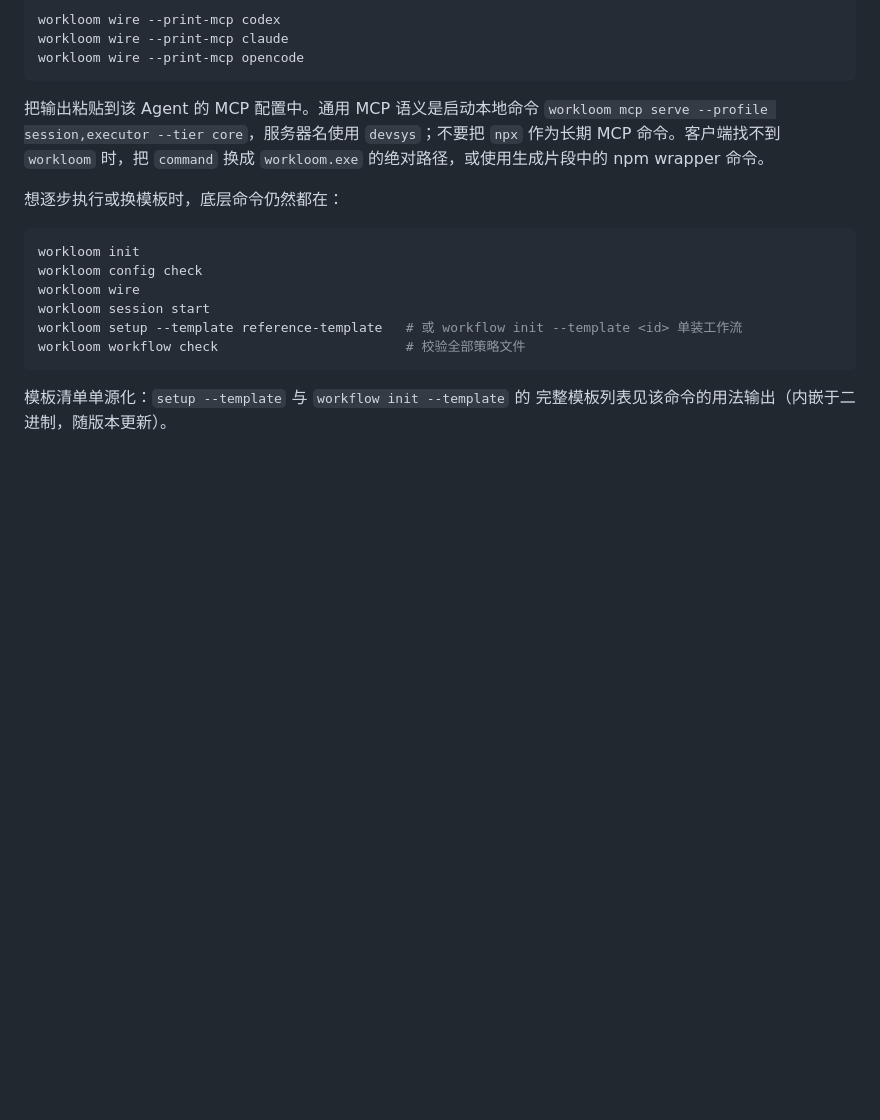
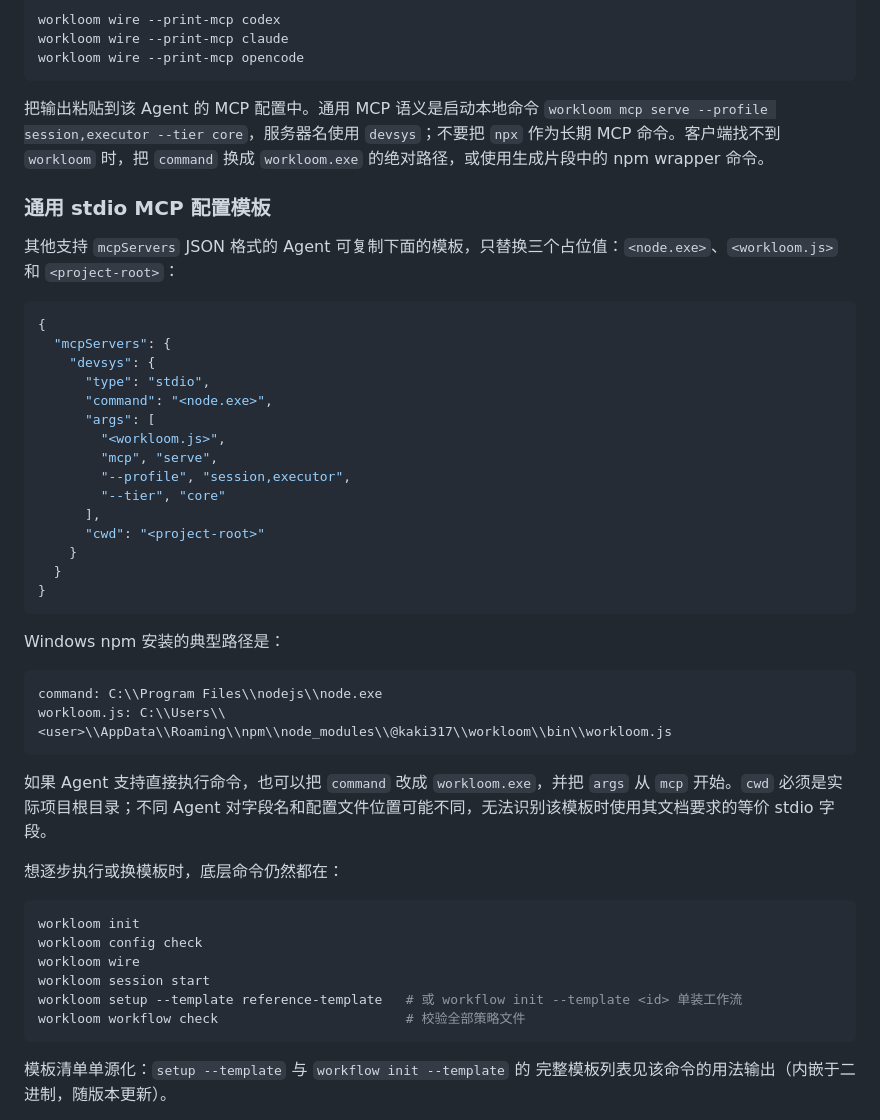
Before and after one commit to JAYY513/Workloom, a Markdown page: README.md, the part around the change. GitHub-like rendering; blank space fills up the shorter version.

Commit message:
docs(mcp): 提供通用 stdio 配置模板

````diff
--- a/README.md
+++ b/README.md
@@ -185,6 +185,37 @@ workloom wire --print-mcp opencode
 `workloom mcp serve --profile session,executor --tier core`，服务器名使用 `devsys`；不要把
 `npx` 作为长期 MCP 命令。客户端找不到 `workloom` 时，把 `command` 换成 `workloom.exe` 的绝对路径，或使用生成片段中的 npm wrapper 命令。
 
+### 通用 stdio MCP 配置模板
+
+其他支持 `mcpServers` JSON 格式的 Agent 可复制下面的模板，只替换三个占位值：`<node.exe>`、`<workloom.js>` 和 `<project-root>`：
+
+```json
+{
+  "mcpServers": {
+    "devsys": {
+      "type": "stdio",
+      "command": "<node.exe>",
+      "args": [
+        "<workloom.js>",
+        "mcp", "serve",
+        "--profile", "session,executor",
+        "--tier", "core"
+      ],
+      "cwd": "<project-root>"
+    }
+  }
+}
+```
+
+Windows npm 安装的典型路径是：
+
+```text
+command: C:\\Program Files\\nodejs\\node.exe
+workloom.js: C:\\Users\\<user>\\AppData\\Roaming\\npm\\node_modules\\@kaki317\\workloom\\bin\\workloom.js
+```
+
+如果 Agent 支持直接执行命令，也可以把 `command` 改成 `workloom.exe`，并把 `args` 从 `mcp` 开始。`cwd` 必须是实际项目根目录；不同 Agent 对字段名和配置文件位置可能不同，无法识别该模板时使用其文档要求的等价 stdio 字段。
+
 想逐步执行或换模板时，底层命令仍然都在：
 
 ```bash
````
Also changed, not shown: docs/README.en.md (+28 -0 lines).
